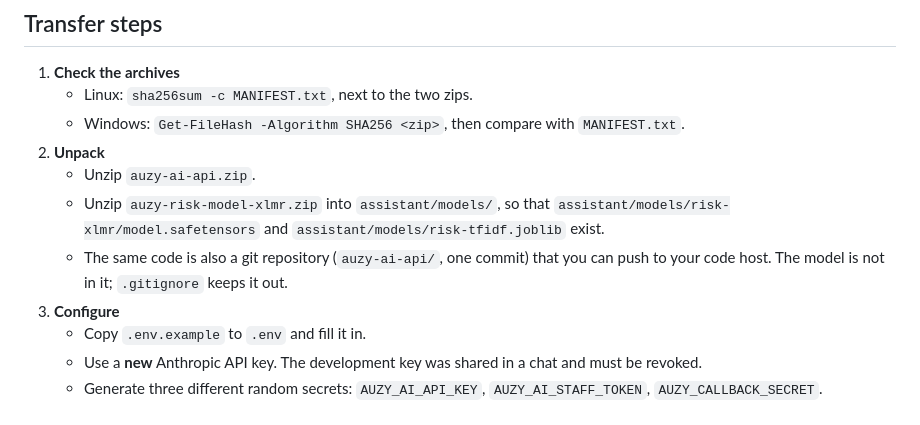
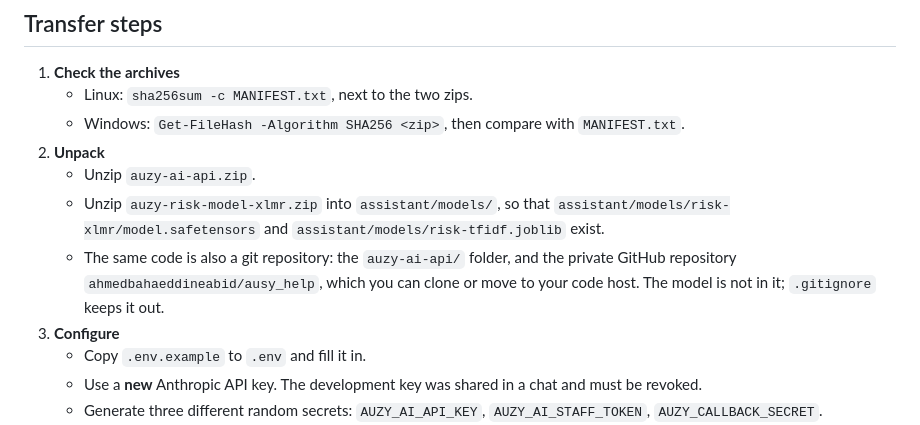
Before and after one commit to ahmedbahaeddineabid/ausy_help, a Markdown page: README.md, the part around the change. Drawn GitHub-style.

Commit message:
README: the repository is on GitHub
The transfer steps said the repository had one commit and was not pushed; it
is now in the private GitHub repository ahmedbahaeddineabid/ausy_help.

Co-Authored-By: Claude Opus 5.5 <noreply@anthropic.com>

```diff
--- a/README.md
+++ b/README.md
@@ -74,8 +74,9 @@ and the page at http://127.0.0.1:8501. Details are in `tester/README.md`.
    - Unzip `auzy-ai-api.zip`.
    - Unzip `auzy-risk-model-xlmr.zip` into `assistant/models/`, so that `assistant/models/risk-xlmr/model.safetensors` and
      `assistant/models/risk-tfidf.joblib` exist.
-   - The same code is also a git repository (`auzy-ai-api/`, one commit) that you can push to your code host. The
-     model is not in it; `.gitignore` keeps it out.
+   - The same code is also a git repository: the `auzy-ai-api/` folder, and the private GitHub repository
+     `ahmedbahaeddineabid/ausy_help`, which you can clone or move to your code host. The model is not in it;
+     `.gitignore` keeps it out.
 3. **Configure**
    - Copy `.env.example` to `.env` and fill it in.
    - Use a **new** Anthropic API key. The development key was shared in a chat and must be revoked.
```
